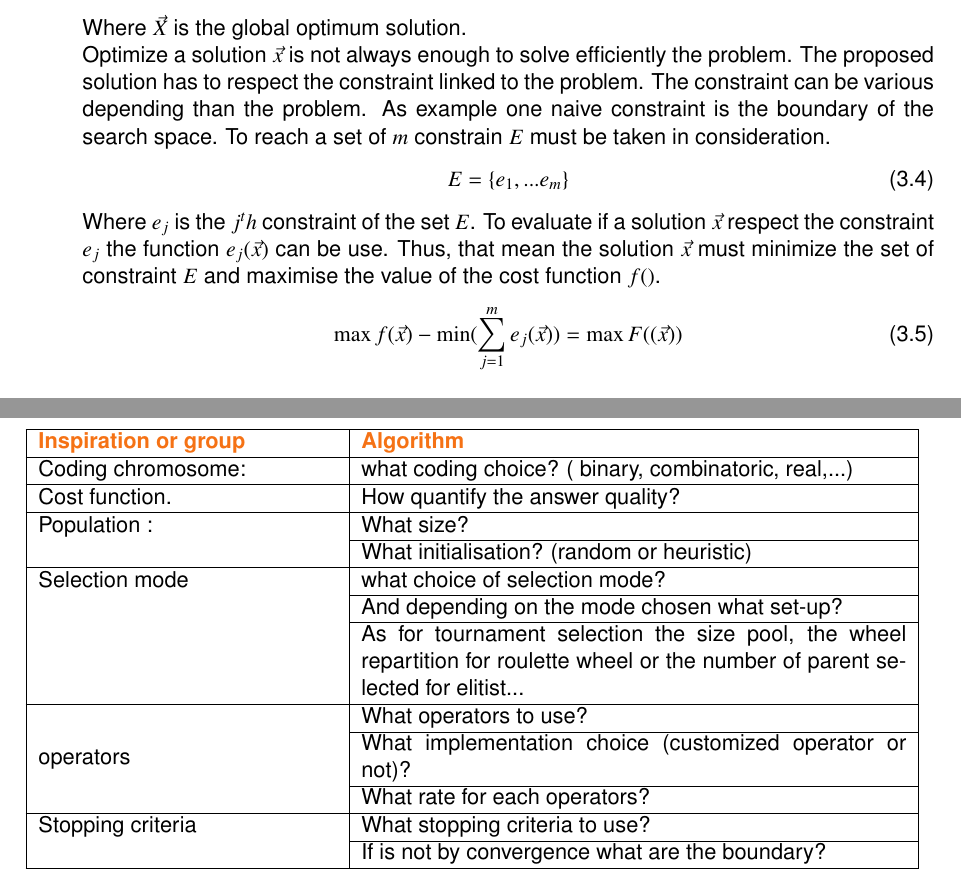
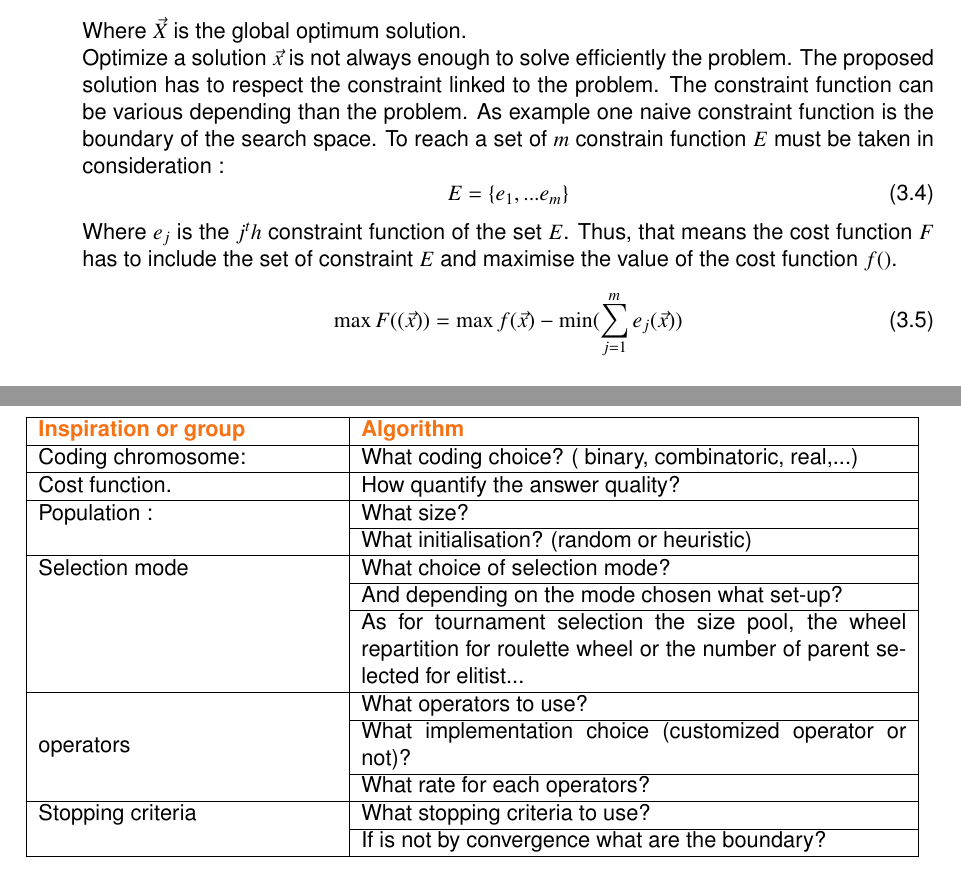
Before and after one commit to dstrub/TheseStrub, a LaTeX thesis (these.tex, which reads content/chapter_2/EvolutionAlg.tex): two parts of pages 61 and 72 of 160, joined at a grey line, cut so that both start at the same text. Compiled offline with pdfLaTeX.

Commit message:
Formulation GA Correction OM

```diff
--- a/content/chapter_2/EvolutionAlg.tex
+++ b/content/chapter_2/EvolutionAlg.tex
@@ -201,15 +201,16 @@ The EA maximize work towards to the global optimum solution $\vec{X}$.
  Where  $\vec{X}$ is the global optimum solution. \\
 % The cost function $f()$  is unique for each problem and have to be redesigned for each problematic. Depending on the problem, the global solution is unknown and the best is to tends to this supposed global optimum solution.
 Optimize a solution $\vec{x}$ is not always enough to solve efficiently the problem.
-The proposed solution has to respect the constraint linked to the problem. The constraint can be various depending than the problem. As example one naive constraint is the boundary of the search space. To reach a set of $m$ constrain $E$ must be taken in consideration.
+The proposed solution has to respect the constraint linked to the problem. The constraint function can be various depending than the problem. As example one naive constraint function is the boundary of the search space. To reach a set of $m$ constrain function $E$ must be taken in consideration :
 % But optimize a solution $\vec{x}$ depending on the fitness function is not enough to reach to the global optimized solution $\vec{X}$. To reach it a the set of $m$ constrain $E$ must be taken in consideration.
 \begin{equation}
 	E= \{e_1,...e_m \}
 \end{equation}
-Where $e_j$ is the $j^th$ constraint of the set $E$. To evaluate if a solution $\vec{x}$ respect the constraint $e_j$ the function $e_j(\vec{x})$ can be use.
- Thus, that mean the solution $\vec{x}$ must minimize the set  of constraint $E$ and maximise the value of the cost function $f()$.
+Where $e_j$ is the $j^th$ constraint function of the set $E$. %To evaluate if a solution $\vec{x}$ respect the constraint $e_j$ the function $e_j(\vec{x})$ can be use.
+Thus, that means the cost function $F$ has to include  the set of constraint $E$ and maximise the value of the cost function $f()$.
+ %Thus, that means the solution $\vec{x}$ must minimize the set of constraint $E$ and maximise the value of the cost function $f()$.
 \begin{equation}
-	\max f(\vec{x}) - \min (\sum^{m}_{j=1} e_j(\vec{x} ) ) = \max F((\vec{x}))
+	\max F((\vec{x}))= \max f(\vec{x}) - \min (\sum^{m}_{j=1} e_j(\vec{x} ) )
 \end{equation}
 
 %\begin{equation}
@@ -610,11 +611,11 @@ To set-up properly a GA few question need to be posed as in the table \ref{tab:G
    \begin{tabular}{ | m{0.35\linewidth} | m{0.64\linewidth} |  }
      \hline
       \Emph{Inspiration or group}   & \Emph{Algorithm}    \tabularnewline \hline
-	 Coding chromosome: & what coding choice? ( binary, combinatoric, real,...)				  	    \tabularnewline \hline
+	 Coding chromosome: & What coding choice? ( binary, combinatoric, real,...)				  	    \tabularnewline \hline
 	  Cost function.		 & How quantify the answer quality?		\tabularnewline  \hline
 	Population	: 			 & What size?  	    					\tabularnewline \cline{2-2}
 							 & What initialisation? (random or heuristic) \tabularnewline \hline
-	  Selection mode      	 & what choice of selection mode? 				 	    \tabularnewline \cline{2-2}
+	  Selection mode      	 & What choice of selection mode? 				 	    \tabularnewline \cline{2-2}
         				 	 & And depending on the mode chosen what set-up? \tabularnewline \cline{2-2}
         					 & As for tournament selection the size pool, the wheel repartition for roulette wheel or the number of parent selected for elitist...  	\tabularnewline \hline
       						 & What operators to use?	  	  		\tabularnewline \cline{2-2}
```
Also changed, not shown: content/chapter_2/EvolutionAlg.tex (4 more changed lines).
